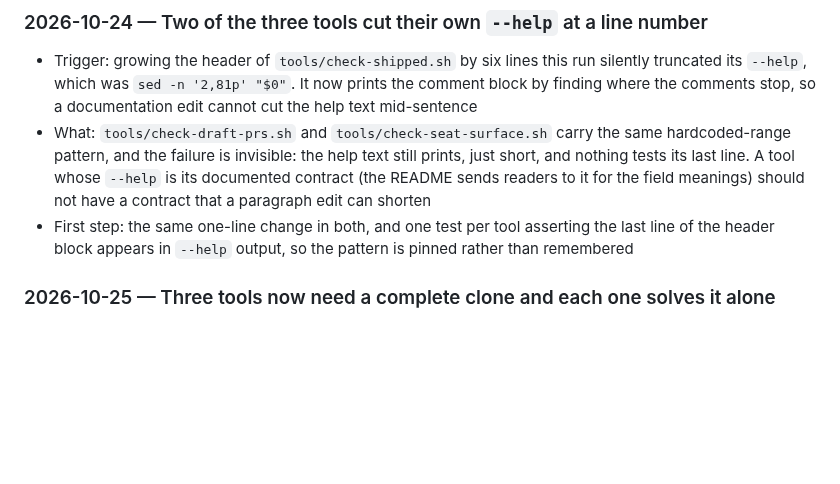
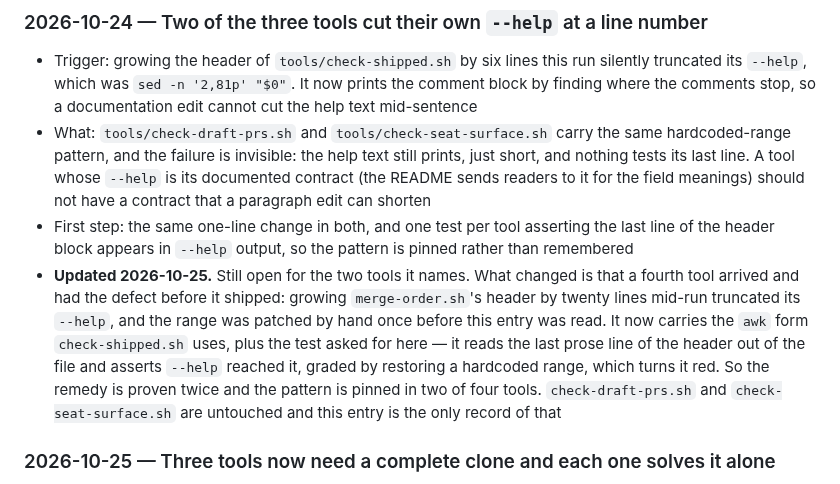
Before and after one commit to alexandrapaiz/atelier-app, a Markdown page: docs/ideas.md, the part around the change. Rendered like a GitHub page; blank space fills up the shorter version.

Commit message:
ideas: the --help entry stays open, with the fourth tool's evidence on it
The entry names check-draft-prs.sh and check-seat-surface.sh and both are
untouched by this run, so it is amended rather than closed. What it gains
is that its remedy is now proven twice and its asked-for test exists, in
the tool that arrived with the same defect.

```diff
--- a/docs/ideas.md
+++ b/docs/ideas.md
@@ -573,6 +573,16 @@ rejected / built / urgent; only the owner moves proposed.
 - First step: the same one-line change in both, and one test per tool asserting
   the last line of the header block appears in `--help` output, so the pattern
   is pinned rather than remembered
+- **Updated 2026-10-25.** Still open for the two tools it names. What changed is
+  that a fourth tool arrived and had the defect before it shipped: growing
+  `merge-order.sh`'s header by twenty lines mid-run truncated its `--help`, and
+  the range was patched by hand once before this entry was read. It now carries
+  the `awk` form `check-shipped.sh` uses, plus the test asked for here — it
+  reads the last prose line of the header out of the file and asserts `--help`
+  reached it, graded by restoring a hardcoded range, which turns it red. So the
+  remedy is proven twice and the pattern is pinned in two of four tools.
+  `check-draft-prs.sh` and `check-seat-surface.sh` are untouched and this entry
+  is the only record of that
 
 ### 2026-10-25 — Three tools now need a complete clone and each one solves it alone
 - Trigger: this run opened by measuring three branches by hand and getting an
```
